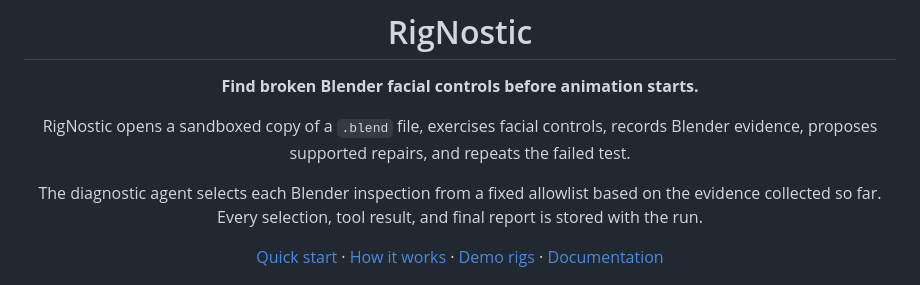
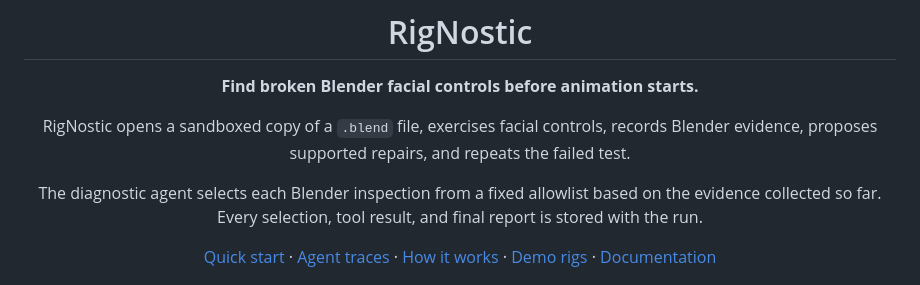
Before and after one commit to Boltuzamaki/RigNostic, a Markdown page: README.md, the part around the change. Drawn GitHub-style.

Commit message:
docs: surface agent traces for reviewers

```diff
--- a/README.md
+++ b/README.md
@@ -11,7 +11,7 @@ The diagnostic agent selects each Blender inspection from a fixed allowlist base
 on the evidence collected so far. Every selection, tool result, and final report
 is stored with the run.
 
-[Quick start](#quick-start) · [How it works](#how-it-works) · [Demo rigs](#demo-rigs) · [Documentation](#documentation)
+[Quick start](#quick-start) · [Agent traces](AGENT_TRACES.md) · [How it works](#how-it-works) · [Demo rigs](#demo-rigs) · [Documentation](#documentation)
 
 </div>
 
```
Also changed, not shown: AGENT_TRACES.md (added, +23 -0 lines).
